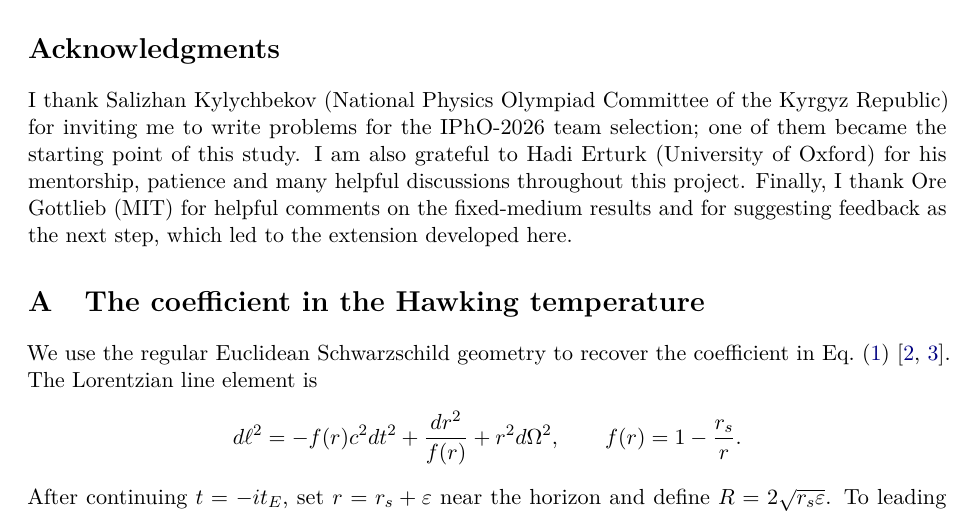
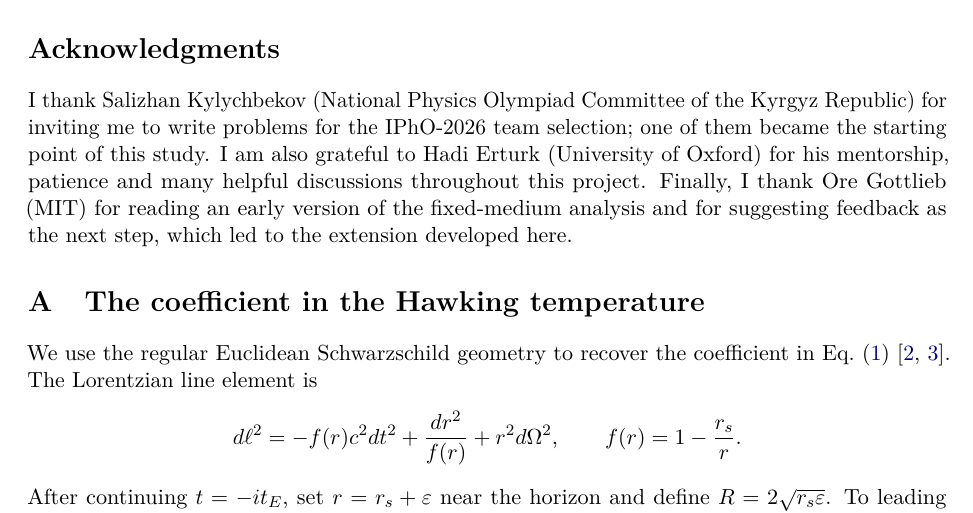
Before and after one commit to IPhO-KG/microscopic-black-hole-reactor, a LaTeX paper (full-paper/main.tex): part of page 11 of 13, cut so that both start at the same text. Compiled offline with pdfLaTeX.

Commit message:
Restore Ore Gottlieb acknowledgment: he read the fixed-medium paper
Co-Authored-By: Claude Opus 5.5 <noreply@anthropic.com>
Claude-Session: https://claude.ai/code/session_017ecjk7uq9C5bJaaXZVgxvW

```diff
--- a/full-paper/main.tex
+++ b/full-paper/main.tex
@@ -406,7 +406,7 @@ Letting the hole's radiation heat the medium does not rescue the balance. The co
 Timescale estimates for two hydrogen plasmas show that gas crosses the Bondi region faster than it heats or cools, so neither supports a one-zone thermal reservoir at its balance mass. Whether density evolution, spatial transport or realistic emission spectra can change the result remains open; the sign conditions of Proposition~\ref{prop:sign} identify what any such extension must check.
 
 \section*{Acknowledgments}
-I thank Salizhan Kylychbekov (National Physics Olympiad Committee of the Kyrgyz Republic) for inviting me to write problems for the IPhO-2026 team selection; one of them became the starting point of this study. I am also grateful to Hadi Erturk (University of Oxford) for his mentorship, patience and many helpful discussions throughout this project. Finally, I thank Ore Gottlieb (MIT) for helpful comments on the fixed-medium results and for suggesting feedback as the next step, which led to the extension developed here.
+I thank Salizhan Kylychbekov (National Physics Olympiad Committee of the Kyrgyz Republic) for inviting me to write problems for the IPhO-2026 team selection; one of them became the starting point of this study. I am also grateful to Hadi Erturk (University of Oxford) for his mentorship, patience and many helpful discussions throughout this project. Finally, I thank Ore Gottlieb (MIT) for reading an early version of the fixed-medium analysis and for suggesting feedback as the next step, which led to the extension developed here.
 
 \appendix
 \section{The coefficient in the Hawking temperature}\label{app:temperature}
```
Also changed, not shown: thermal-feedback/main.tex (+1 -1 lines), full-paper/main.pdf, thermal-feedback/main.pdf.
